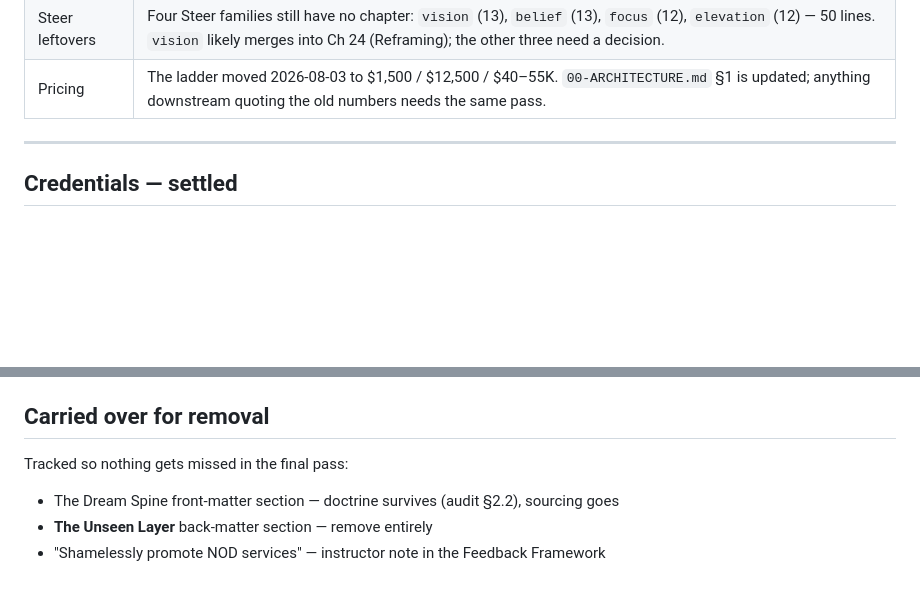
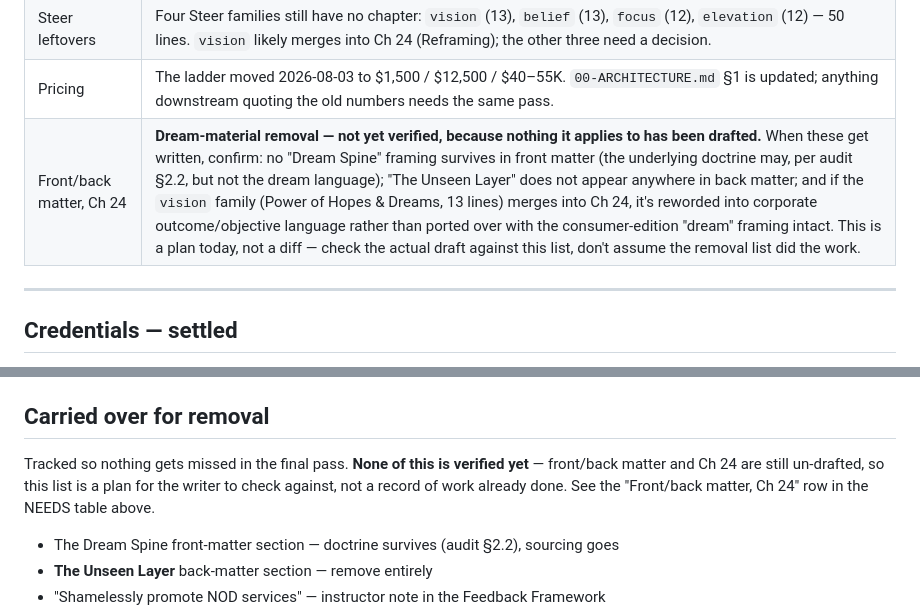
Before and after one commit to Dan8NOD/negotiatorcruz, a Markdown page: book/PROGRESS.md, 2 parts joined by grey strips. GitHub-like rendering; blank space fills up the shorter version.

Commit message:
book: add explicit checklist item for dream-material removal verification
Front/back matter and Ch 24 haven't been drafted yet, so the Dream Spine /
Unseen Layer / Power of Hopes & Dreams removals tracked below are still a
plan, not a diff. Adding a NEEDS row and a verification note so this gets
checked against the actual draft, not just the removal list.

```diff
--- a/book/PROGRESS.md
+++ b/book/PROGRESS.md
@@ -94,6 +94,7 @@ the places real material has to go in.
 | Mapping | **Pattern worth noting.** Both retitles (Ch 11, Ch 16) are slots the audit described as "Ch N expanded" — invented before the shipped catalog was available. The remaining un-drafted "expanded" slots should be checked against their families before drafting, not after. |
 | Steer leftovers | Four Steer families still have no chapter: `vision` (13), `belief` (13), `focus` (12), `elevation` (12) — 50 lines. `vision` likely merges into Ch 24 (Reframing); the other three need a decision. |
 | Pricing | The ladder moved 2026-08-03 to $1,500 / $12,500 / $40–55K. `00-ARCHITECTURE.md` §1 is updated; anything downstream quoting the old numbers needs the same pass. |
+| Front/back matter, Ch 24 | **Dream-material removal — not yet verified, because nothing it applies to has been drafted.** When these get written, confirm: no "Dream Spine" framing survives in front matter (the underlying doctrine may, per audit §2.2, but not the dream language); "The Unseen Layer" does not appear anywhere in back matter; and if the `vision` family (Power of Hopes & Dreams, 13 lines) merges into Ch 24, it's reworded into corporate outcome/objective language rather than ported over with the consumer-edition "dream" framing intact. This is a plan today, not a diff — check the actual draft against this list, don't assume the removal list did the work. |
 
 ---
 
@@ -150,7 +151,10 @@ reason. `[NEEDS: Dan's call on the exact string]`
 
 ## Carried over for removal
 
-Tracked so nothing gets missed in the final pass:
+Tracked so nothing gets missed in the final pass. **None of this is verified
+yet** — front/back matter and Ch 24 are still un-drafted, so this list is a
+plan for the writer to check against, not a record of work already done. See
+the "Front/back matter, Ch 24" row in the NEEDS table above.
 
 - The Dream Spine front-matter section — doctrine survives (audit §2.2), sourcing goes
 - **The Unseen Layer** back-matter section — remove entirely
```
